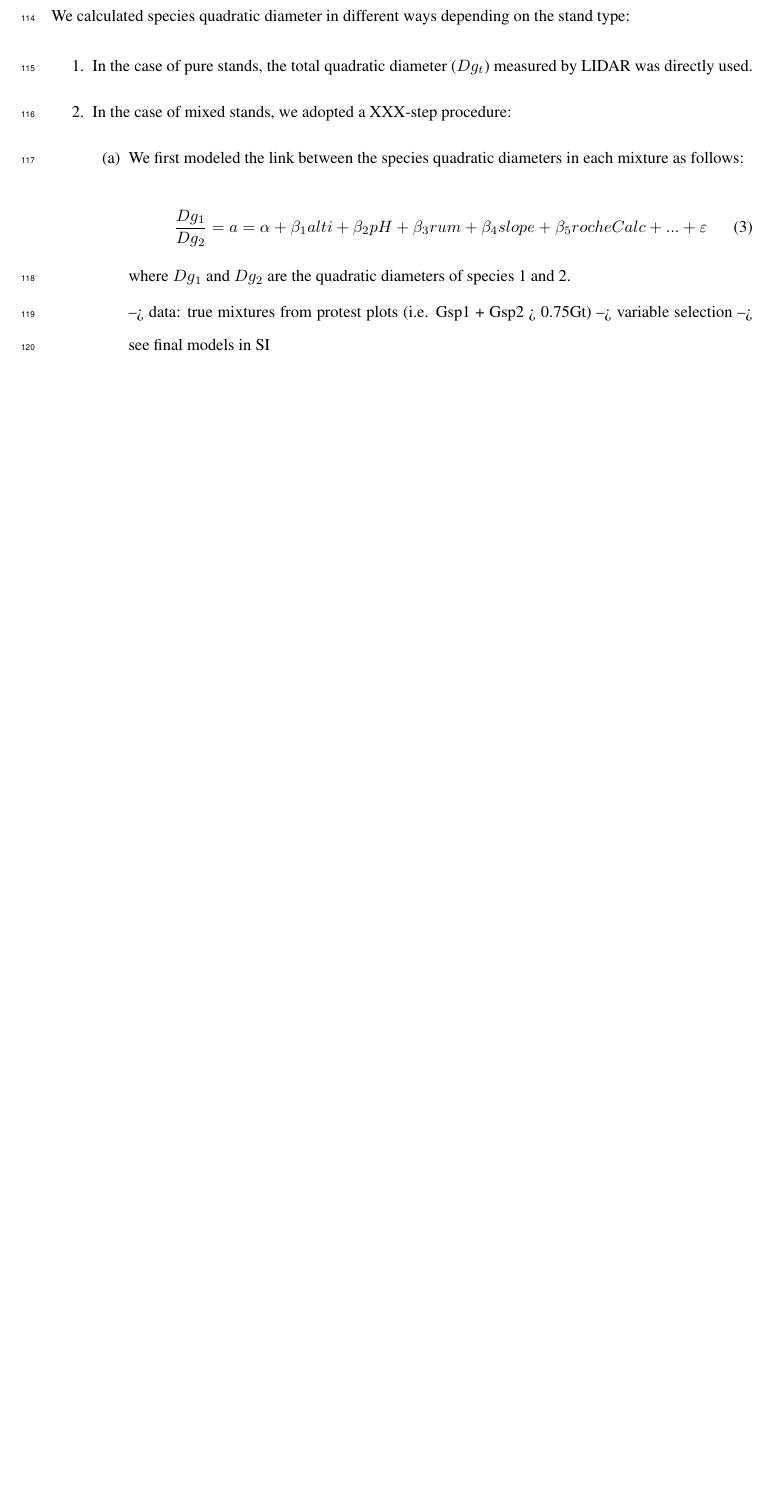
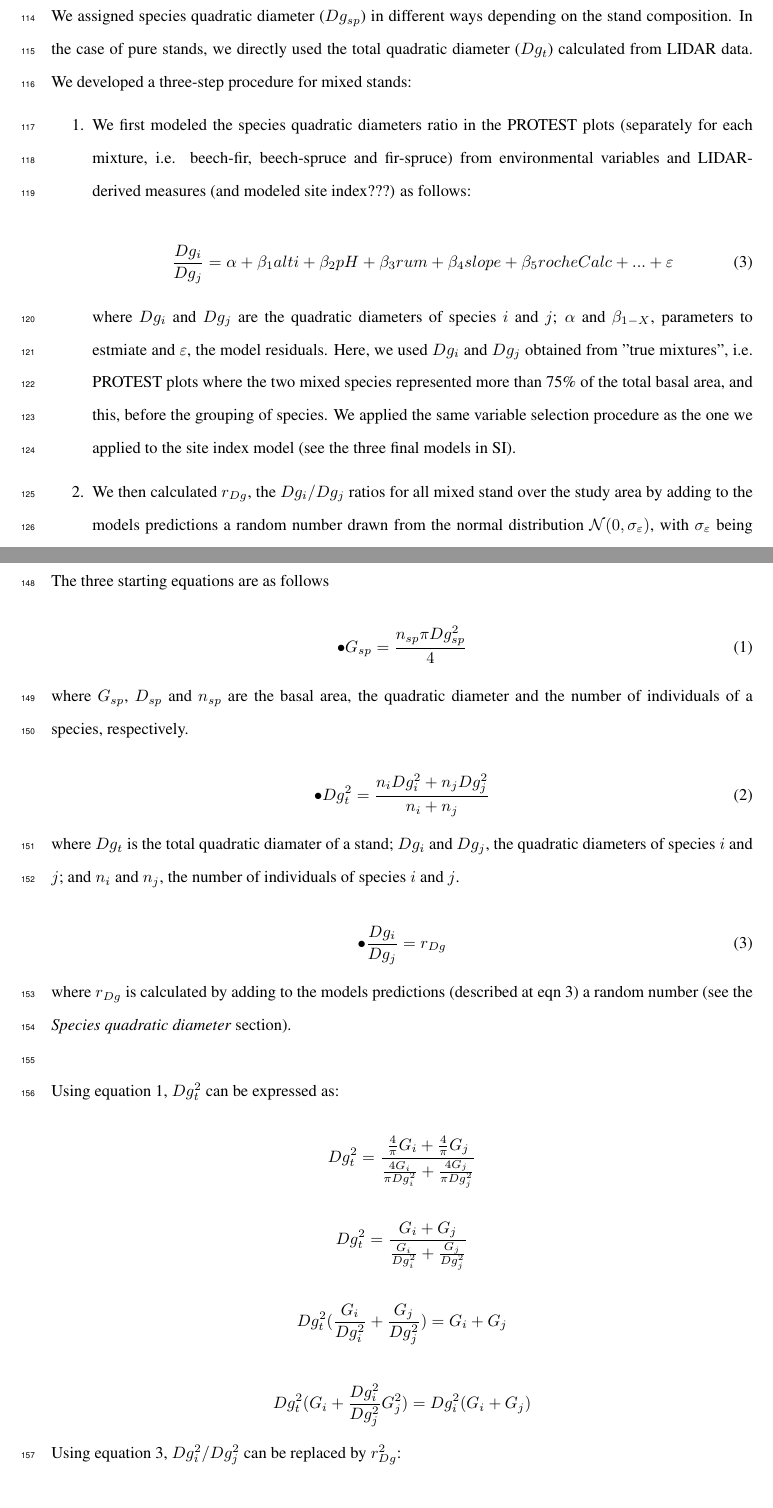
Before and after one commit to raphaelaussenac/PROTEST, a LaTeX document (article/main.tex): part of page 5 of 6 before the commit and two parts of pages 5 and 8 of 8 after it, the two joined at a grey line, cut so that both start at the same text, the shorter picture padded with empty space. Compiled offline with pdfLaTeX.

Commit message:
dg calculation proof

```diff
--- a/article/main.tex
+++ b/article/main.tex
@@ -183,21 +185,15 @@
 
-We calculated species quadratic diameter in different ways depending on the stand type:
+We assigned species quadratic diameter ($Dg_{sp}$) in different ways depending on the stand composition. In the case of pure stands, we directly used the total quadratic diameter ($Dg_t$) calculated from LIDAR data. We developed a three-step procedure for mixed stands:
 
 \begin{enumerate}
-    \item In the case of pure stands, the total quadratic diameter ($Dg_t$) measured by LIDAR was directly used.
 
-    \item In the case of mixed stands, we adopted a XXX-step procedure:
-    \begin{enumerate}
-        \item We first modeled the link between the species quadratic diameters in each mixture as follows:
+  \item We first modeled the species quadratic diameters ratio in the PROTEST plots (separately for each mixture, i.e. beech-fir, beech-spruce and fir-spruce) from environmental variables and LIDAR-derived measures (and modeled site index???) as follows:
 
-            \begin{equation}\label{}
-            \frac{Dg_1}{Dg_2} = a = \alpha + \beta_1 alti + \beta_2 pH +\beta_3 rum +\beta_4 slope +\beta_5 rocheCalc+...+\varepsilon
-             \end{equation}
-           where $Dg_1$ and $Dg_2$ are the quadratic diameters of species 1 and 2.
+  \begin{equation}\label{DgModel}
+    \frac{Dg_i}{Dg_j} = \alpha + \beta_1 alti + \beta_2 pH +\beta_3 rum +\beta_4 slope +\beta_5 rocheCalc+...+\varepsilon
+  \end{equation}
 
-           --> data: true mixtures from protest plots (i.e. Gsp1 + Gsp2 > 0.75Gt)
-           --> variable selection
-           --> see final models in SI
+  where $Dg_i$ and $Dg_j$ are the quadratic diameters of species $i$ and $j$; $\alpha$ and $\beta_{1-X}$, parameters to estmiate and $\varepsilon$, the model residuals. Here, we used $Dg_i$ and $Dg_j$ obtained from "true mixtures", i.e. PROTEST plots where the two mixed species represented more than 75\% of the total basal area, and this, before the grouping of species. We applied the same variable selection procedure as the one we applied to the site index model (see the three final models in SI).
 
-        \item We then calculated the quadratic diameter for one species from a set of two equations linking species basal area to species quadratic diameter:
+  \item We then calculated $r_{Dg}$, the $Dg_i / Dg_j$ ratios for all mixed stand over the study area by adding to the models predictions a random number drawn from the normal distribution $\mathcal{N} (0, \sigma_\varepsilon)$, with $\sigma_\varepsilon$ being the standard deviation of the models residuals.
 
@@ -212,0 +203 @@
+    G_{sp} = \frac{n_{sp}\pi Dg_{sp}^2}{4}
@@ -217,0 +215 @@
+    Dg_i = Dg_t\sqrt{\frac{G_i + r_{Dg}^2G_j}{G_i + G_j}}
@@ -250 +265,57 @@
+\noindent Proof: calculating species quadratic diameters from a set of three equations
+
+\noindent The three starting equations are as follows
+
+\begin{equation}\label{one}\tag{1}
+  \bullet G_{sp} = \frac{n_{sp}\pi Dg_{sp}^2}{4}
+\end{equation}
+
+\noindent where $G_{sp}$, $D_{sp}$ and $n_{sp}$ are the basal area, the quadratic diameter and the number of individuals of a species, respectively.
+
+\begin{equation}\label{}\tag{2}
+  \bullet Dg_t^2 = \frac{n_iDg_i^2 + n_jDg_j^2}{n_i + n_j}
+\end{equation}
+
+\noindent where $Dg_t$ is the total quadratic diamater of a stand; $Dg_i$ and $Dg_j$, the quadratic diameters of species $i$ and $j$; and $n_i$ and $n_j$, the number of individuals of species $i$ and $j$.
+
+\begin{equation}\label{three}\tag{3}
+  \bullet \frac{Dg_i}{Dg_j} = r_{Dg}
+\end{equation}
+
+\noindent where $r_{Dg}$ is calculated by adding to the models predictions (described at eqn \ref{DgModel}) a random number (see the \textit{Species quadratic diameter} section).
+
+\hfill
+
+\noindent Using equation \ref{one}, $Dg_t^2$ can be expressed as:
+
+\begin{equation*}\label{}
+  Dg_t^2 = \frac{\frac{4}{\pi}G_i + \frac{4}{\pi}G_j}{\frac{4G_i}{\pi Dg_i^2} + \frac{4G_j}{\pi Dg_j^2}}
+\end{equation*}
+
+\begin{equation*}\label{}
+  Dg_t^2 = \frac{G_i + G_j} {\frac{G_i}{Dg_i^2} + \frac{G_j}{Dg_j^2}}
+\end{equation*}
+
+\begin{equation*}\label{}
+  Dg_t^2(\frac{G_i}{Dg_i^2} + \frac{G_j}{Dg_j^2})= G_i + G_j
+\end{equation*}
+
+\begin{equation*}\label{}
+  Dg_t^2(G_i + \frac{Dg_i^2}{Dg_j^2}G_j^2)= Dg_i^2(G_i + G_j)
+\end{equation*}
+
+\noindent Using equation \ref{three}, $Dg_i^2 / Dg_j^2$ can be replaced by $r_{Dg}^2$:
+
+\begin{equation*}\label{}
+  Dg_t^2(G_i + r_{Dg}^2G_j^2)= Dg_i^2(G_i + G_j)
+\end{equation*}
+
+\noindent hence:
+
+\begin{equation*}\label{}
+  Dg_i = Dg_t\sqrt{\frac{G_i + r_{Dg}^2G_j}{G_i + G_j}}
+\end{equation*}
+
+
+
 \end{document}
```
Also changed, not shown: article/main.tex (77 more changed lines).
